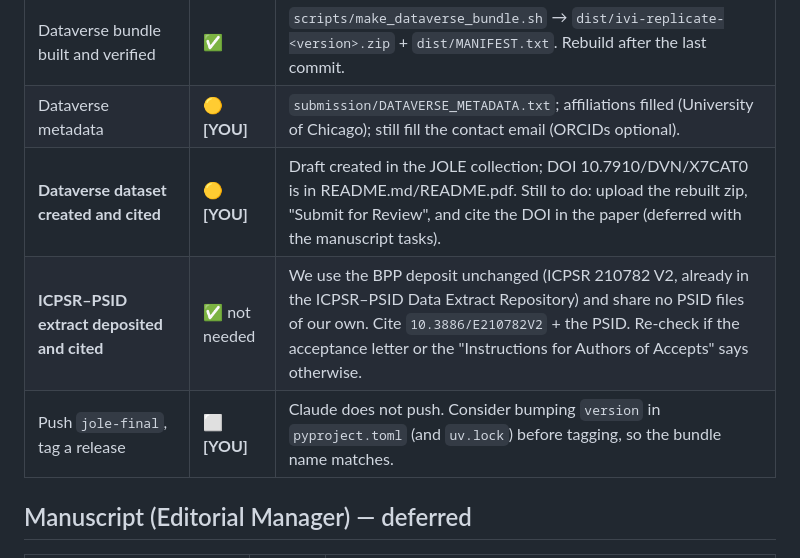
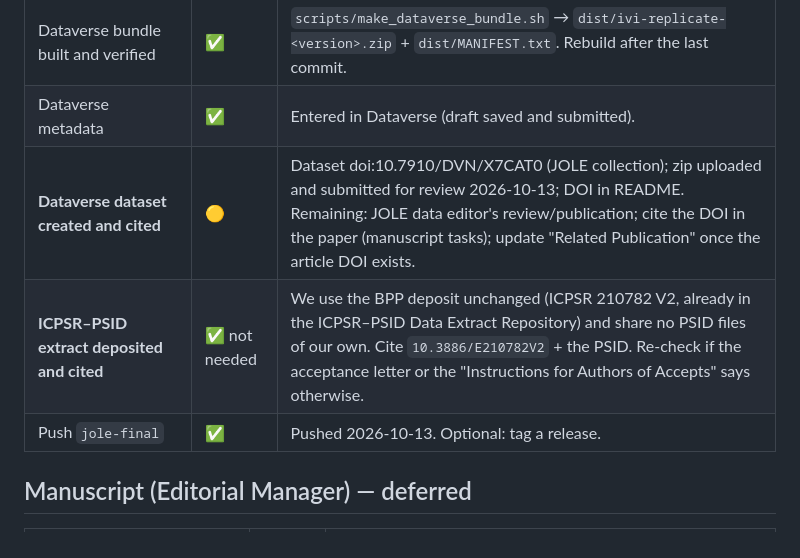
Before and after one commit to tlamadon/ivi-replicate, a Markdown page: submission/SUBMISSION_CHECKLIST.md, the part around the change. Drawn GitHub-style.

Commit message:
Checklist: package uploaded to Dataverse and submitted for review
Co-Authored-By: Claude Opus 5.5 <noreply@anthropic.com>

```diff
--- a/submission/SUBMISSION_CHECKLIST.md
+++ b/submission/SUBMISSION_CHECKLIST.md
@@ -23,10 +23,10 @@ Legend: ✅ done · 🟡 prepared, needs a step from you · ⬜ not started ·
 | PSID citation year | ✅ | 2025. |
 | Full run from a clean clone | ⬜ **[YOU]** | `./run_all.sh` on a machine with the data; check that `verify-data` passes and `compare` is clean. Optional, since the 2026-10-05 run already exists. |
 | Dataverse bundle built and verified | ✅ | `scripts/make_dataverse_bundle.sh` → `dist/ivi-replicate-<version>.zip` + `dist/MANIFEST.txt`. Rebuild after the last commit. |
-| Dataverse metadata | 🟡 **[YOU]** | `submission/DATAVERSE_METADATA.txt`; affiliations filled (University of Chicago); still fill the contact email (ORCIDs optional). |
-| **Dataverse dataset created and cited** | 🟡 **[YOU]** | Draft created in the JOLE collection; DOI 10.7910/DVN/X7CAT0 is in README.md/README.pdf. Still to do: upload the rebuilt zip, "Submit for Review", and cite the DOI in the paper (deferred with the manuscript tasks). |
+| Dataverse metadata | ✅ | Entered in Dataverse (draft saved and submitted). |
+| **Dataverse dataset created and cited** | 🟡 | Dataset doi:10.7910/DVN/X7CAT0 (JOLE collection); zip uploaded and submitted for review 2026-10-13; DOI in README. Remaining: JOLE data editor's review/publication; cite the DOI in the paper (manuscript tasks); update "Related Publication" once the article DOI exists. |
 | **ICPSR–PSID extract deposited and cited** | ✅ not needed | We use the BPP deposit unchanged (ICPSR 210782 V2, already in the ICPSR–PSID Data Extract Repository) and share no PSID files of our own. Cite `10.3886/E210782V2` + the PSID. Re-check if the acceptance letter or the "Instructions for Authors of Accepts" says otherwise. |
-| Push `jole-final`, tag a release | ⬜ **[YOU]** | Claude does not push. Consider bumping `version` in `pyproject.toml` (and `uv.lock`) before tagging, so the bundle name matches. |
+| Push `jole-final` | ✅ | Pushed 2026-10-13. Optional: tag a release. |
 
 ## Manuscript (Editorial Manager) — deferred
 
```
